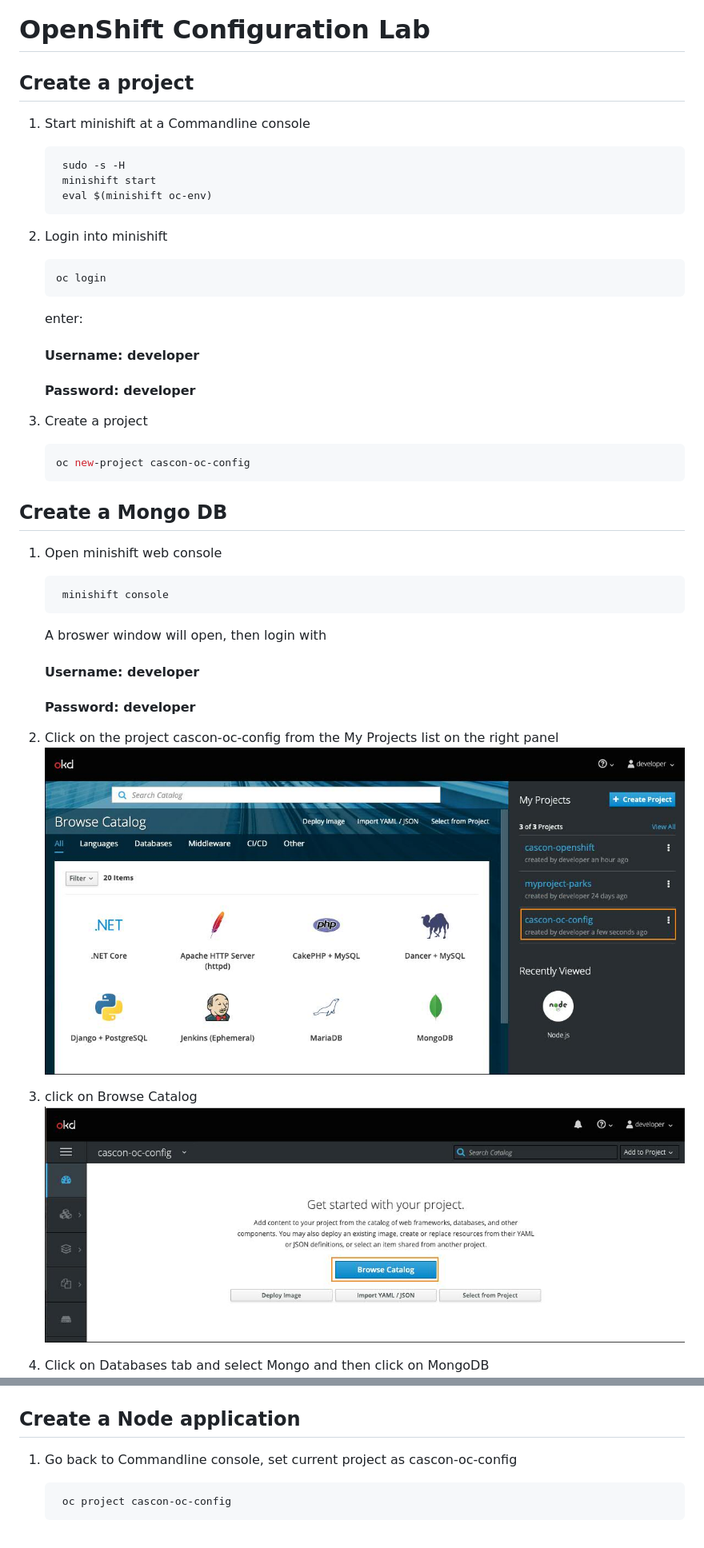
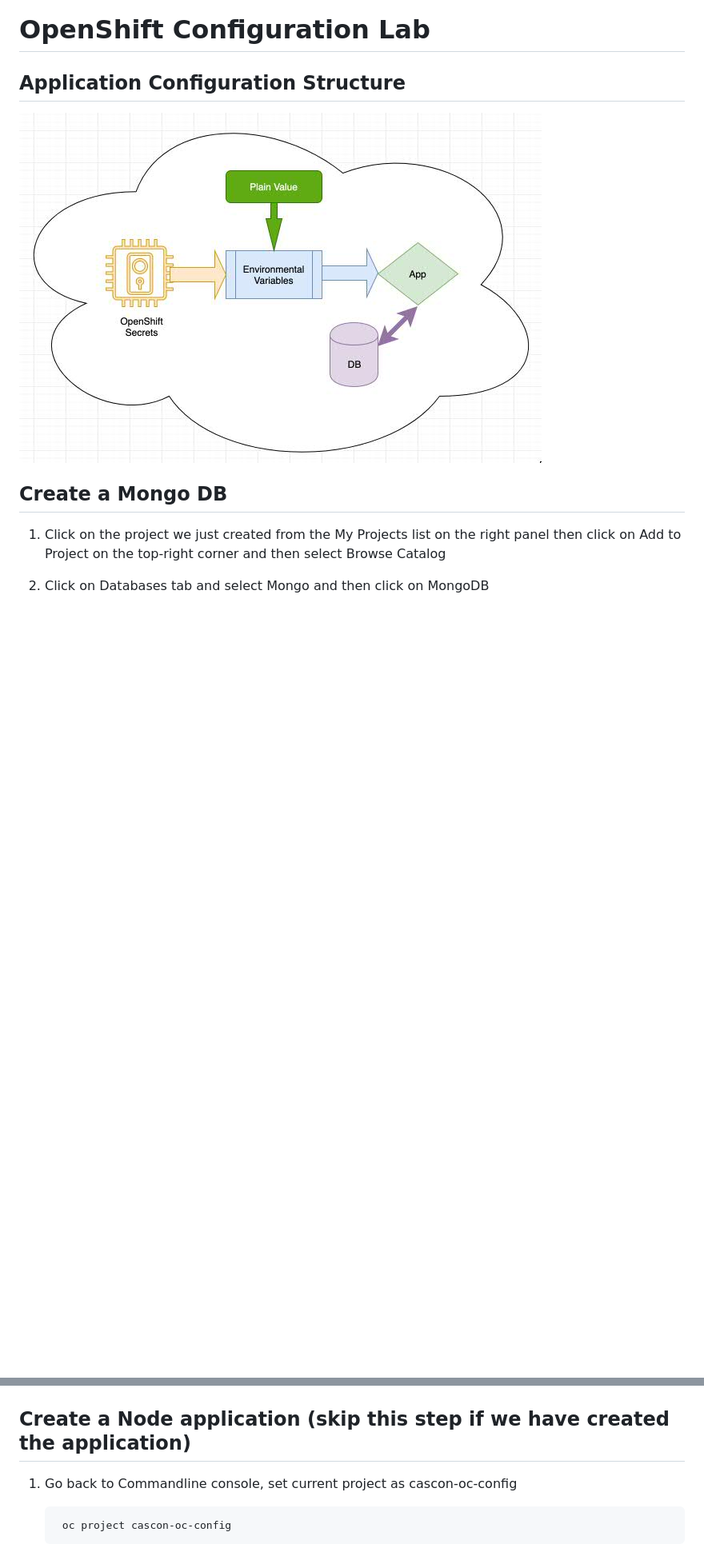
Before and after one commit to cloud-coder/cascon-2019-openshift, a Markdown page: documentation/configurationLab.md, 2 parts joined by grey strips. Shown: that part at 80% size. GitHub-like rendering; pictures changed too: documentation/docImages/configuration.jpg (added); blank space fills up the shorter version.

Commit message:
update config lab

````diff
--- a/documentation/configurationLab.md
+++ b/documentation/configurationLab.md
@@ -1,51 +1,13 @@
 # OpenShift Configuration Lab
 
-## Create a project
+## Application Configuration Structure
 
-1.  Start minishift at a Commandline console
-
-    ```bash
-     sudo -s -H
-     minishift start
-     eval $(minishift oc-env)
-    ```
-
-1.  Login into minishift
-
-    ```bash
-    oc login
-    ```
-
-    enter:
-
-    #### Username: developer
-
-    #### Password: developer
-
-1.  Create a project
-
-    ```bash
-    oc new-project cascon-oc-config
-    ```
+![Browse Catalog](docImages/configuration.jpg)
 
 ## Create a Mongo DB
 
-1. Open minishift web console
-
-   ```bash
-    minishift console
-   ```
-
-   A broswer window will open, then login with
-
-   #### Username: developer
-
-   #### Password: developer
-
-1. Click on the project cascon-oc-config from the My Projects list on the right panel
-   ![](docImages/openproj.jpg)
-1. click on Browse Catalog
-   ![Browse Catalog](docImages/browseCatalog.jpg)
+1. Click on the project we just created from the My Projects list on the right panel
+   then click on Add to Project on the top-right corner and then select Browse Catalog
 
 1. Click on Databases tab and select Mongo and then click on MongoDB
    ![](docImages/mongo.jpg)
@@ -57,7 +19,7 @@
 1. Examine the parameters under Applied Parameter Values, we will bind the database connection information to a node application later.
    ![](docImages/dbpara2.jpg)
 
-## Create a Node application
+## Create a Node application (skip this step if we have created the application)
 
 1. Go back to Commandline console, set current project as cascon-oc-config
 
````
Also changed, not shown: other parts of documentation/configurationLab.md (+5 -10 lines), documentation/docImages/dc_config.jpg (added).
